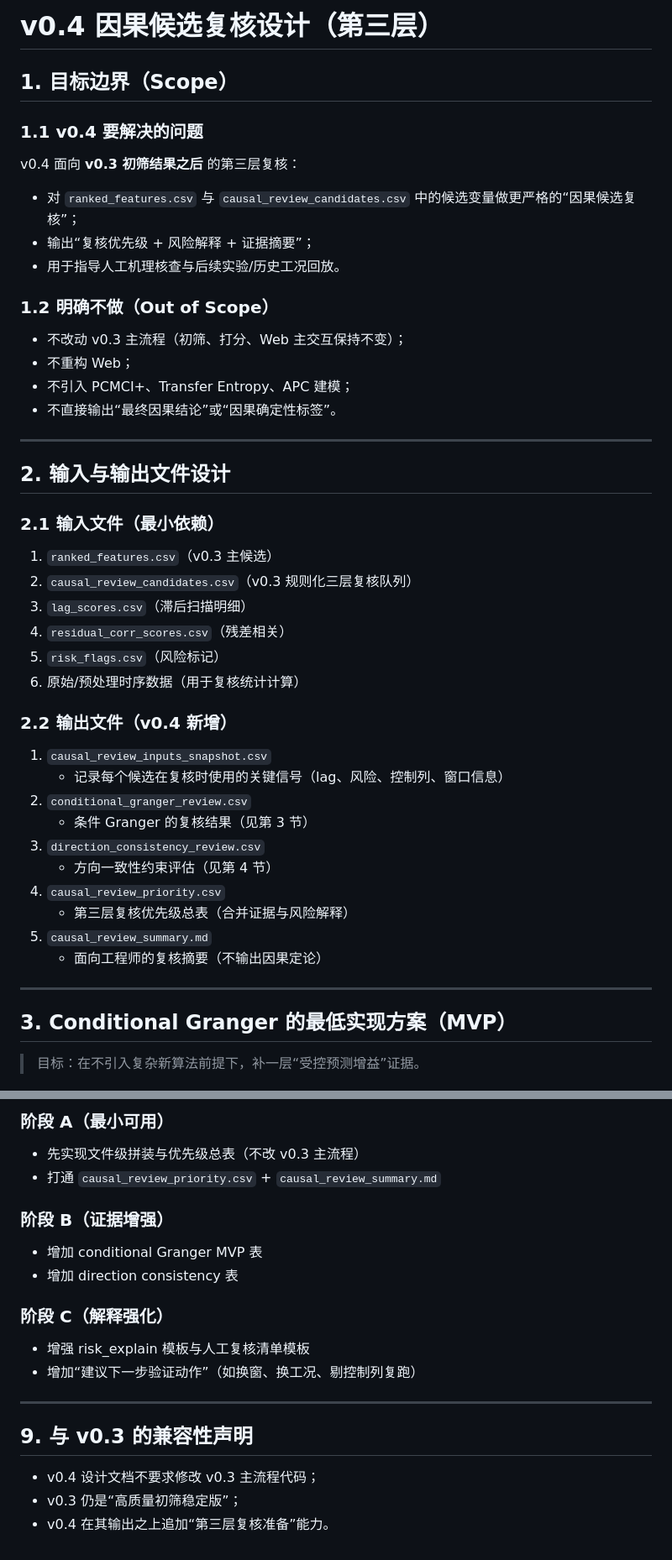
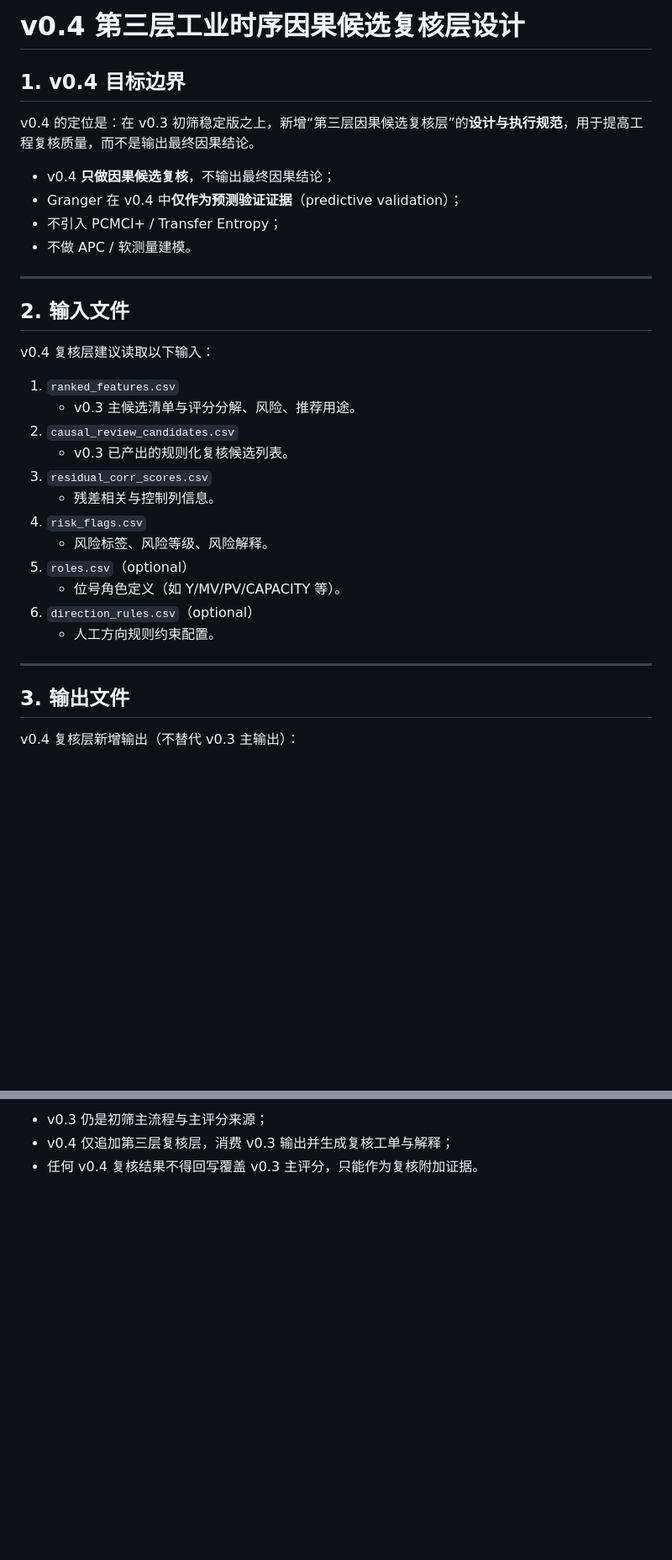
Before and after one commit to summeredge/DataProject, a Markdown page: docs/v0.4_causal_review_design.md, 2 parts joined by grey strips. Shown at 84% size. GitHub-like rendering; blank space fills up the shorter version.

```diff
--- a/docs/v0.4_causal_review_design.md
+++ b/docs/v0.4_causal_review_design.md
@@ -1,46 +1,36 @@
-# v0.4 因果候选复核设计（第三层）
+# v0.4 第三层工业时序因果候选复核层设计
 
-## 1. 目标边界（Scope）
+## 1. v0.4 目标边界
 
-### 1.1 v0.4 要解决的问题
-v0.4 面向 **v0.3 初筛结果之后** 的第三层复核：
-- 对 `ranked_features.csv` 与 `causal_review_candidates.csv` 中的候选变量做更严格的“因果候选复核”；
-- 输出“复核优先级 + 风险解释 + 证据摘要”；
-- 用于指导人工机理核查与后续实验/历史工况回放。
+v0.4 的定位是：在 v0.3 初筛稳定版之上，新增“第三层因果候选复核层”的**设计与执行规范**，用于提高工程复核质量，而不是输出最终因果结论。
 
-### 1.2 明确不做（Out of Scope）
-- 不改动 v0.3 主流程（初筛、打分、Web 主交互保持不变）；
-- 不重构 Web；
-- 不引入 PCMCI+、Transfer Entropy、APC 建模；
-- 不直接输出“最终因果结论”或“因果确定性标签”。
+- v0.4 **只做因果候选复核**，不输出最终因果结论；
+- Granger 在 v0.4 中**仅作为预测验证证据**（predictive validation）；
+- 不引入 PCMCI+ / Transfer Entropy；
+- 不做 APC / 软测量建模。
 
 ---
 
-## 2. 输入与输出文件设计
+## 2. 输入文件
 
-### 2.1 输入文件（最小依赖）
-1. `ranked_features.csv`（v0.3 主候选）
-2. `causal_review_candidates.csv`（v0.3 规则化三层复核队列）
-3. `lag_scores.csv`（滞后扫描明细）
-4. `residual_corr_scores.csv`（残差相关）
-5. `risk_flags.csv`（风险标记）
-6. 原始/预处理时序数据（用于复核统计计算）
+v0.4 复核层建议读取以下输入：
 
-### 2.2 输出文件（v0.4 新增）
-1. `causal_review_inputs_snapshot.csv`
-   - 记录每个候选在复核时使用的关键信号（lag、风险、控制列、窗口信息）
-2. `conditional_granger_review.csv`
-   - 条件 Granger 的复核结果（见第 3 节）
-3. `direction_consistency_review.csv`
-   - 方向一致性约束评估（见第 4 节）
-4. `causal_review_priority.csv`
-   - 第三层复核优先级总表（合并证据与风险解释）
-5. `causal_review_summary.md`
-   - 面向工程师的复核摘要（不输出因果定论）
+1. `ranked_features.csv`
+   - v0.3 主候选清单与评分分解、风险、推荐用途。
+2. `causal_review_candidates.csv`
+   - v0.3 已产出的规则化复核候选列表。
+3. `residual_corr_scores.csv`
+   - 残差相关与控制列信息。
+4. `risk_flags.csv`
+   - 风险标签、风险等级、风险解释。
+5. `roles.csv`（optional）
+   - 位号角色定义（如 Y/MV/PV/CAPACITY 等）。
+6. `direction_rules.csv`（optional）
+   - 人工方向规则约束配置。
 
 ---
 
-## 3. Conditional Granger 的最低实现方案（MVP）
+## 3. 输出文件
 
-> 目标：在不引入复杂新算法前提下，补一层“受控预测增益”证据。
+v0.4 复核层新增输出（不替代 v0.3 主输出）：
 
@@ -164,20 +139,4 @@ v0.4 只输出：
 
-### 阶段 A（最小可用）
-- 先实现文件级拼装与优先级总表（不改 v0.3 主流程）
-- 打通 `causal_review_priority.csv` + `causal_review_summary.md`
-
-### 阶段 B（证据增强）
-- 增加 conditional Granger MVP 表
-- 增加 direction consistency 表
-
-### 阶段 C（解释强化）
-- 增强 risk_explain 模板与人工复核清单模板
-- 增加“建议下一步验证动作”（如换窗、换工况、剔控制列复跑）
-
----
-
-## 9. 与 v0.3 的兼容性声明
-
-- v0.4 设计文档不要求修改 v0.3 主流程代码；
-- v0.3 仍是“高质量初筛稳定版”；
-- v0.4 在其输出之上追加“第三层复核准备”能力。
+- v0.3 仍是初筛主流程与主评分来源；
+- v0.4 仅追加第三层复核层，消费 v0.3 输出并生成复核工单与解释；
+- 任何 v0.4 复核结果不得回写覆盖 v0.3 主评分，只能作为复核附加证据。
```
Also changed, not shown: other parts of docs/v0.4_causal_review_design.md (+74 -89 lines).
